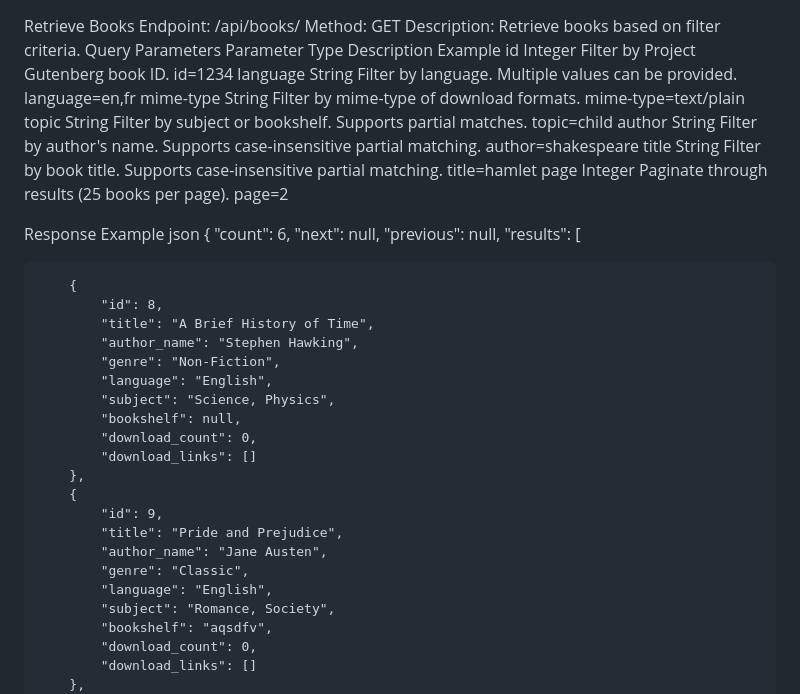
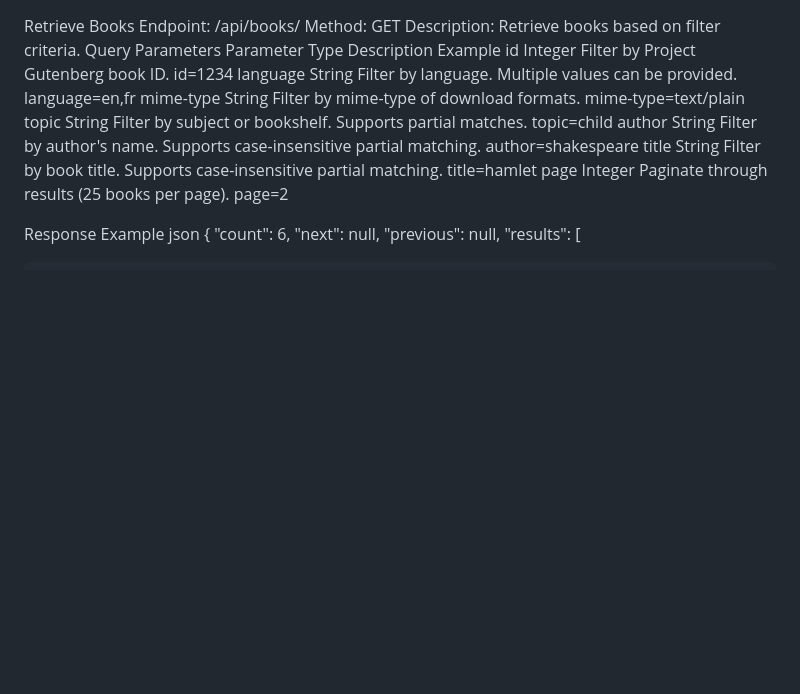
Before and after one commit to Nimapatel1234/books_api, a Markdown page: README.md, the part around the change. Drawn GitHub-style; blank space fills up the shorter version.

```diff
--- a/README.md
+++ b/README.md
@@ -115,28 +115,7 @@ json
     "previous": null,
     "results": [
 
-        {
-            "id": 8,
-            "title": "A Brief History of Time",
-            "author_name": "Stephen Hawking",
-            "genre": "Non-Fiction",
-            "language": "English",
-            "subject": "Science, Physics",
-            "bookshelf": null,
-            "download_count": 0,
-            "download_links": []
-        },
-        {
-            "id": 9,
-            "title": "Pride and Prejudice",
-            "author_name": "Jane Austen",
-            "genre": "Classic",
-            "language": "English",
-            "subject": "Romance, Society",
-            "bookshelf": "aqsdfv",
-            "download_count": 0,
-            "download_links": []
-        },
+
         {
             "id": 11,
             "title": "another example",
```
